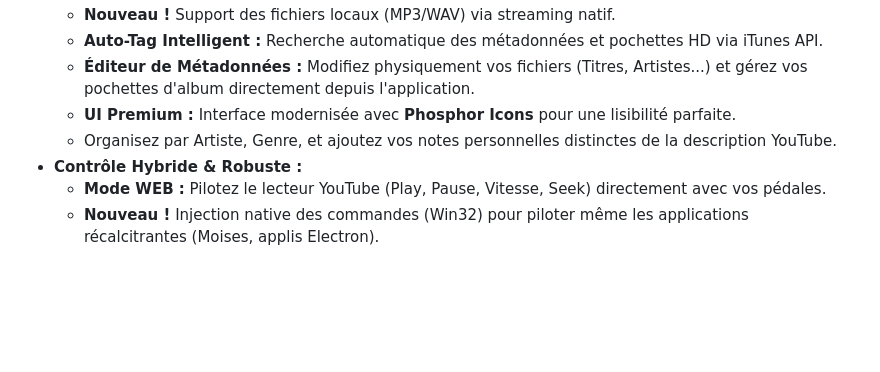
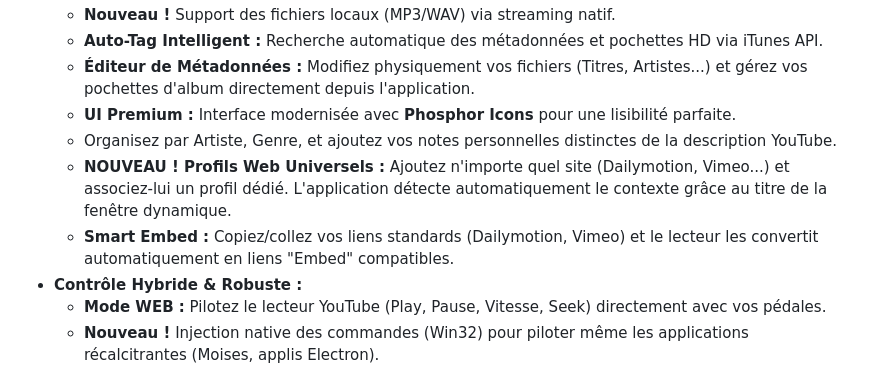
Before and after one commit to zzdez/MidiKbdControlStudio, a Markdown page: README.md, the part around the change. Drawn GitHub-style; blank space fills up the shorter version.

```diff
--- a/README.md
+++ b/README.md
@@ -17,6 +17,8 @@
     *   **Éditeur de Métadonnées :** Modifiez physiquement vos fichiers (Titres, Artistes...) et gérez vos pochettes d'album directement depuis l'application.
     *   **UI Premium :** Interface modernisée avec **Phosphor Icons** pour une lisibilité parfaite.
     *   Organisez par Artiste, Genre, et ajoutez vos notes personnelles distinctes de la description YouTube.
+    *   **NOUVEAU ! Profils Web Universels :** Ajoutez n'importe quel site (Dailymotion, Vimeo...) et associez-lui un profil dédié. L'application détecte automatiquement le contexte grâce au titre de la fenêtre dynamique.
+    *   **Smart Embed :** Copiez/collez vos liens standards (Dailymotion, Vimeo) et le lecteur les convertit automatiquement en liens "Embed" compatibles.
 *   **Contrôle Hybride & Robuste :**
     *   **Mode WEB :** Pilotez le lecteur YouTube (Play, Pause, Vitesse, Seek) directement avec vos pédales.
     *   **Nouveau !** Injection native des commandes (Win32) pour piloter même les applications récalcitrantes (Moises, applis Electron).
```
Also changed, not shown: AGENTS.md (+10 -1 lines).
